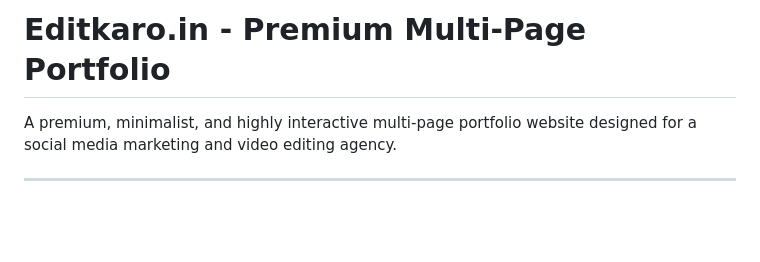
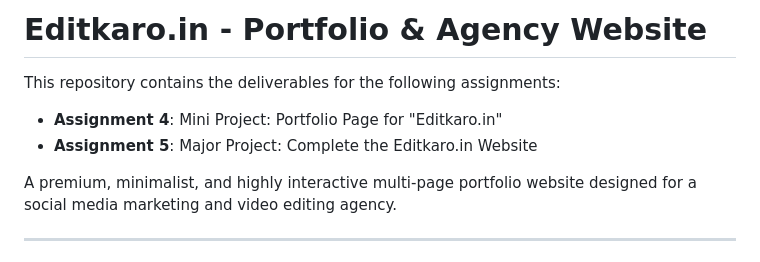
Before and after one commit to QuietRex15/Editkaro.in, a Markdown page: README.md, the part around the change. Drawn GitHub-style; blank space fills up the shorter version.

```diff
--- a/README.md
+++ b/README.md
@@ -1,4 +1,8 @@
-# Editkaro.in - Premium Multi-Page Portfolio
+# Editkaro.in - Portfolio & Agency Website
+
+This repository contains the deliverables for the following assignments:
+- **Assignment 4**: Mini Project: Portfolio Page for "Editkaro.in"
+- **Assignment 5**: Major Project: Complete the Editkaro.in Website
 
 A premium, minimalist, and highly interactive multi-page portfolio website designed for a social media marketing and video editing agency.
 
```
